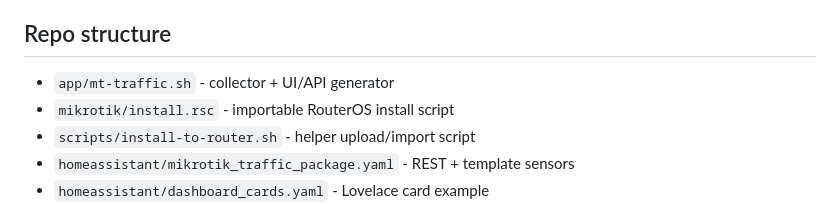
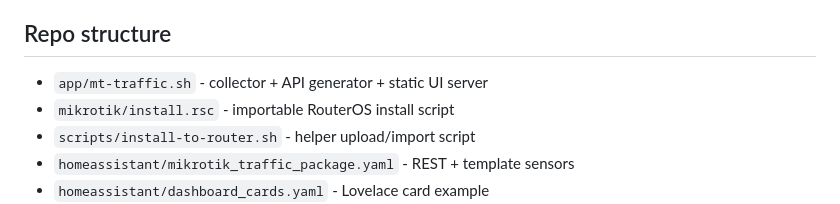
Before and after one commit to ovikiss/mikrotik-traffic-monitor, a Markdown page: README.md, the part around the change. Rendered like a GitHub page.

Commit message:
docs: fix mt-traffic role wording in repo structure

```diff
--- a/README.md
+++ b/README.md
@@ -16,7 +16,7 @@ Containerized MikroTik WAN traffic monitor with:
 - API: `/api/summary.json`, `/api/day.json`, `/api/month.json`, `/api/year.json`
 
 ## Repo structure
-- `app/mt-traffic.sh` - collector + UI/API generator
+- `app/mt-traffic.sh` - collector + API generator + static UI server
 - `mikrotik/install.rsc` - importable RouterOS install script
 - `scripts/install-to-router.sh` - helper upload/import script
 - `homeassistant/mikrotik_traffic_package.yaml` - REST + template sensors
```
